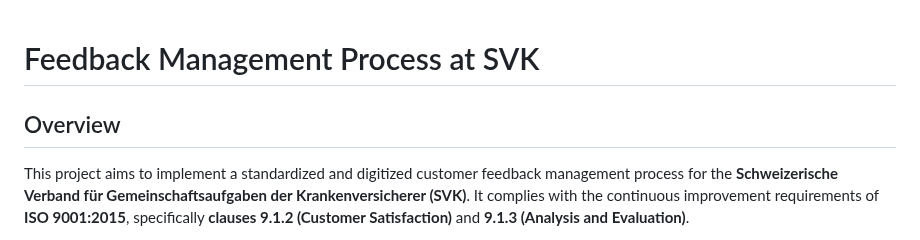
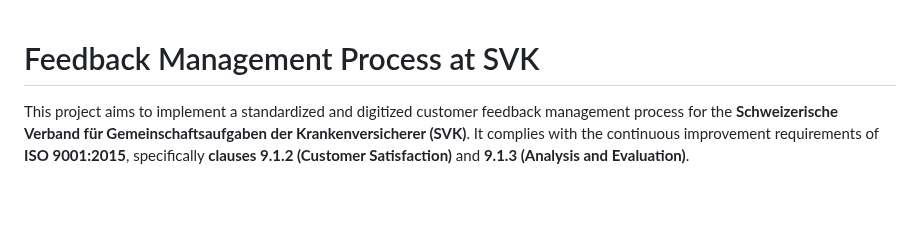
Before and after one commit to DigiBP/25DIGIBP1, a Markdown page: README.md, the part around one of its changes. Drawn GitHub-style; blank space fills up the shorter version.

```diff
--- a/README.md
+++ b/README.md
@@ -1,6 +1,5 @@
 # Feedback Management Process at SVK
 
-## Overview
 
 This project aims to implement a standardized and digitized customer feedback management process for the **Schweizerische Verband für Gemeinschaftsaufgaben der Krankenversicherer (SVK)**. It complies with the continuous improvement requirements of **ISO 9001:2015**, specifically **clauses 9.1.2 (Customer Satisfaction)** and **9.1.3 (Analysis and Evaluation)**.
 
```
Also changed, not shown: other parts of README.md (+1 -1 lines).
